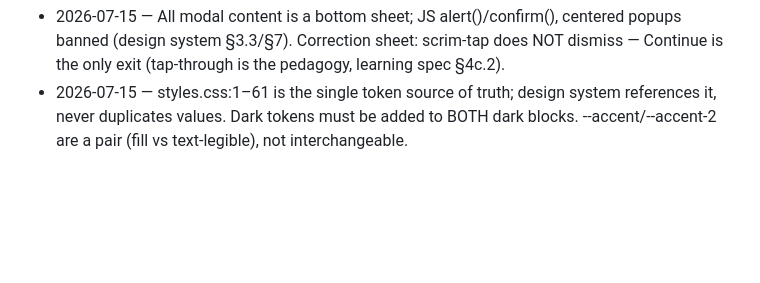
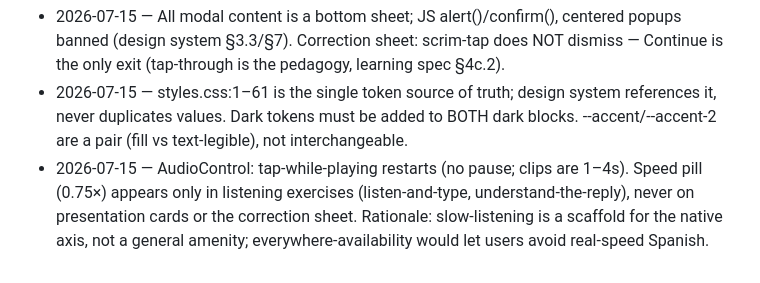
Before and after one commit to tshowlan/spanish-trip-trainer, a Markdown page: docs/decisions.md, the part around the change. Drawn GitHub-style; blank space fills up the shorter version.

```diff
--- a/docs/decisions.md
+++ b/docs/decisions.md
@@ -44,3 +44,4 @@ Tom explicitly reopens. Do not relitigate.
 - 2026-07-15 — UI copy rules (design system §1.1): no em dashes in user-facing copy (colon/period/parentheses instead); buttons are verbs (1–2 words); labels are nouns; no exclamation points outside reward lines; approved-artifact copy ships verbatim. Internal docs exempt.
 - 2026-07-15 — All modal content is a bottom sheet; JS alert()/confirm(), centered popups banned (design system §3.3/§7). Correction sheet: scrim-tap does NOT dismiss — Continue is the only exit (tap-through is the pedagogy, learning spec §4c.2).
 - 2026-07-15 — styles.css:1–61 is the single token source of truth; design system references it, never duplicates values. Dark tokens must be added to BOTH dark blocks. --accent/--accent-2 are a pair (fill vs text-legible), not interchangeable.
+- 2026-07-15 — AudioControl: tap-while-playing restarts (no pause; clips are 1–4s). Speed pill (0.75×) appears only in listening exercises (listen-and-type, understand-the-reply), never on presentation cards or the correction sheet. Rationale: slow-listening is a scaffold for the native axis, not a general amenity; everywhere-availability would let users avoid real-speed Spanish.
```
